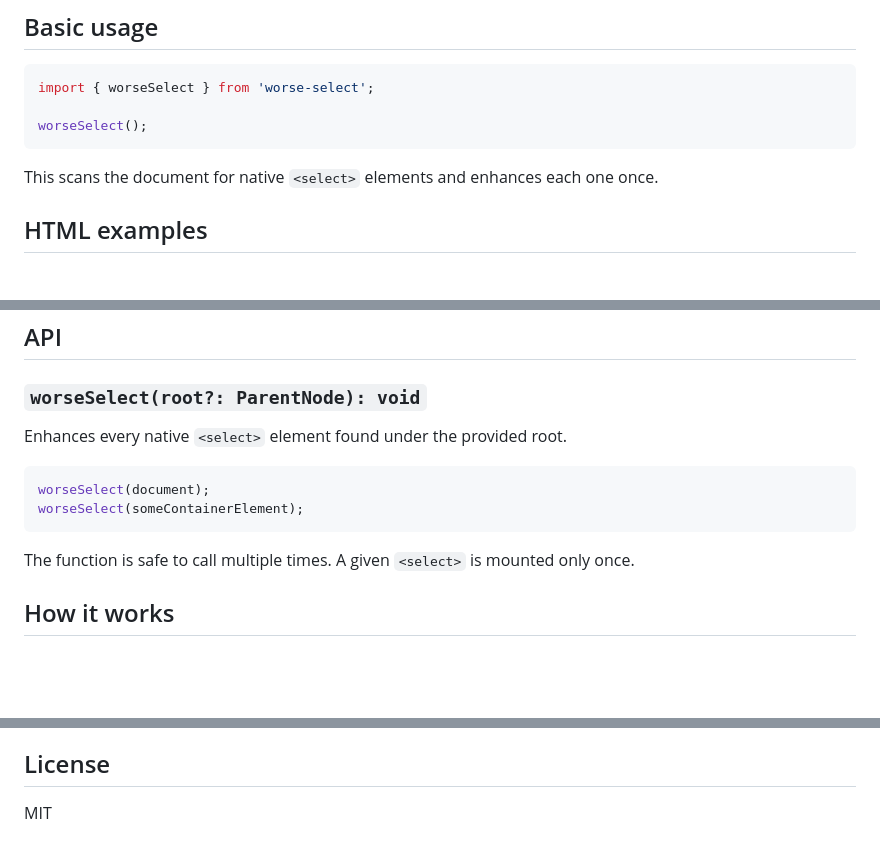
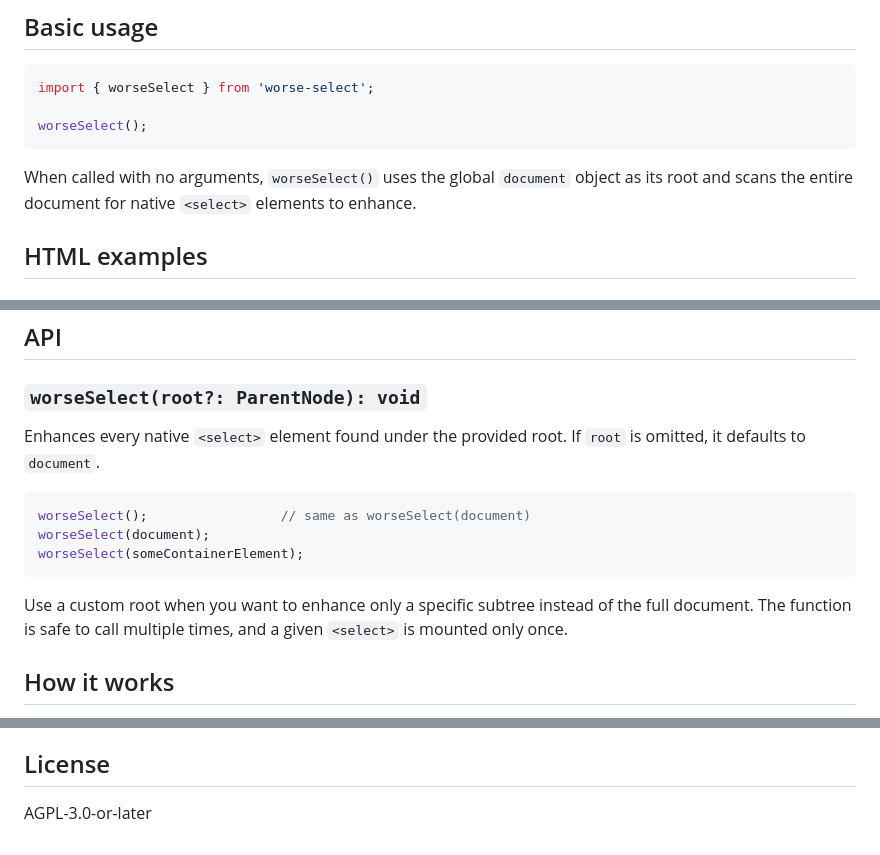
Before and after one commit to solox174/WorseSelect, a Markdown page: README.md, 3 parts joined by grey strips. Rendered like a GitHub page; blank space fills up the shorter version.

````diff
--- a/README.md
+++ b/README.md
@@ -28,7 +28,7 @@ import { worseSelect } from 'worse-select';
 worseSelect();
 ```
 
-This scans the document for native `<select>` elements and enhances each one once.
+When called with no arguments, `worseSelect()` uses the global `document` object as its root and scans the entire document for native `<select>` elements to enhance.
 
 ## HTML examples
 
@@ -92,14 +92,15 @@ That split keeps the API aligned with standard HTML behavior.
 
 ### `worseSelect(root?: ParentNode): void`
 
-Enhances every native `<select>` element found under the provided root.
+Enhances every native `<select>` element found under the provided root. If `root` is omitted, it defaults to `document`.
 
 ```ts
+worseSelect();                 // same as worseSelect(document)
 worseSelect(document);
 worseSelect(someContainerElement);
 ```
 
-The function is safe to call multiple times. A given `<select>` is mounted only once.
+Use a custom root when you want to enhance only a specific subtree instead of the full document. The function is safe to call multiple times, and a given `<select>` is mounted only once.
 
 ## How it works
 
@@ -135,4 +136,4 @@ This package is designed around a few core principles:
 
 ## License
 
-MIT
+AGPL-3.0-or-later
````
